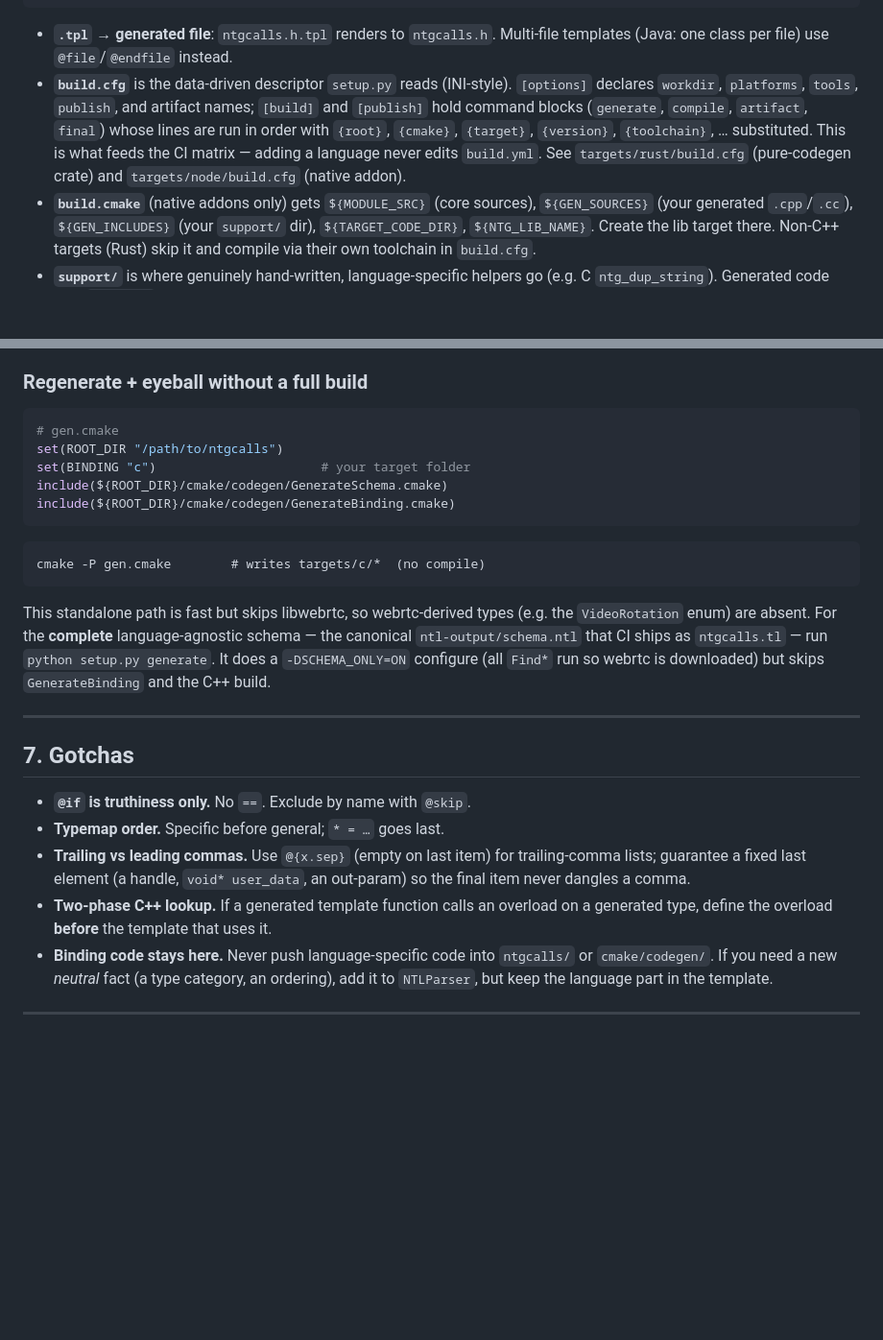
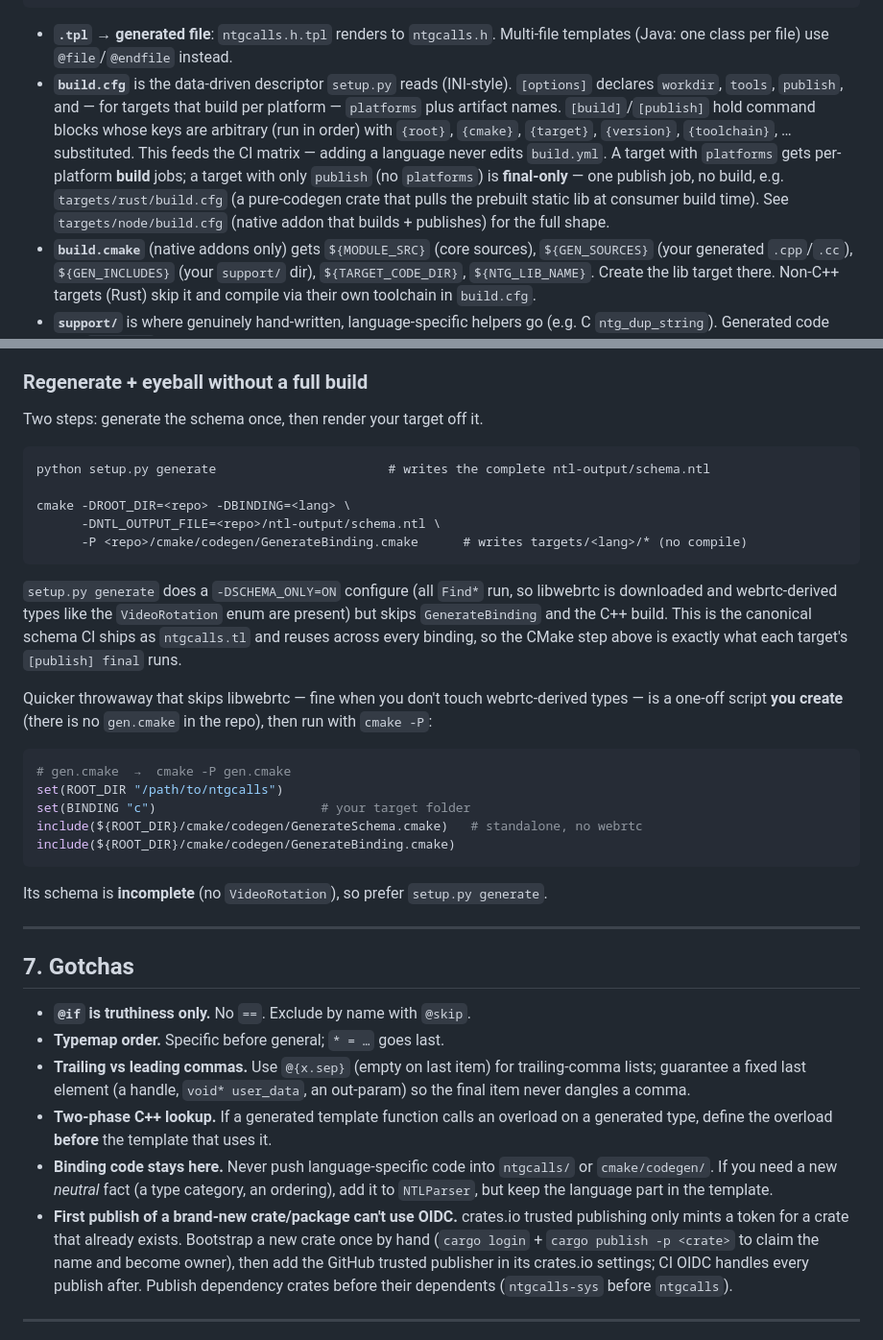
Before and after one commit to pytgcalls/ntgcalls, a Markdown page: targets/README.md, 2 parts joined by grey strips. Shown at 96% size. Rendered like a GitHub page; blank space fills up the shorter version.

Commit message:
Document final-only targets in binding guide

````diff
--- a/targets/README.md
+++ b/targets/README.md
@@ -50,12 +50,16 @@ targets/<lang>/
 - **`.tpl` → generated file**: `ntgcalls.h.tpl` renders to `ntgcalls.h`.
   Multi-file templates (Java: one class per file) use `@file`/`@endfile` instead.
 - **`build.cfg`** is the data-driven descriptor `setup.py` reads (INI-style).
-  `[options]` declares `workdir`, `platforms`, `tools`, `publish`, and artifact
-  names; `[build]` and `[publish]` hold command blocks (`generate`, `compile`,
-  `artifact`, `final`) whose lines are run in order with `{root}`, `{cmake}`,
-  `{target}`, `{version}`, `{toolchain}`, … substituted. This is what feeds the
-  CI matrix — adding a language never edits `build.yml`. See `targets/rust/build.cfg`
-  (pure-codegen crate) and `targets/node/build.cfg` (native addon).
+  `[options]` declares `workdir`, `tools`, `publish`, and — for targets that
+  build per platform — `platforms` plus artifact names. `[build]`/`[publish]`
+  hold command blocks whose keys are arbitrary (run in order) with `{root}`,
+  `{cmake}`, `{target}`, `{version}`, `{toolchain}`, … substituted. This feeds
+  the CI matrix — adding a language never edits `build.yml`. A target with
+  `platforms` gets per-platform **build** jobs; a target with only `publish`
+  (no `platforms`) is **final-only** — one publish job, no build, e.g.
+  `targets/rust/build.cfg` (a pure-codegen crate that pulls the prebuilt static
+  lib at consumer build time). See `targets/node/build.cfg` (native addon that
+  builds + publishes) for the full shape.
 - **`build.cmake`** (native addons only) gets `${MODULE_SRC}` (core sources),
   `${GEN_SOURCES}` (your generated `.cpp`/`.cc`), `${GEN_INCLUDES}` (your
   `support/` dir), `${TARGET_CODE_DIR}`, `${NTG_LIB_NAME}`. Create the lib target
@@ -287,23 +291,35 @@ One per distinct map value type: `me.keytl`, `me.valtl` (schema key/value types)
 
 ### Regenerate + eyeball without a full build
 
+Two steps: generate the schema once, then render your target off it.
+
+```
+python setup.py generate                       # writes the complete ntl-output/schema.ntl
+
+cmake -DROOT_DIR=<repo> -DBINDING=<lang> \
+      -DNTL_OUTPUT_FILE=<repo>/ntl-output/schema.ntl \
+      -P <repo>/cmake/codegen/GenerateBinding.cmake      # writes targets/<lang>/* (no compile)
+```
+
+`setup.py generate` does a `-DSCHEMA_ONLY=ON` configure (all `Find*` run, so
+libwebrtc is downloaded and webrtc-derived types like the `VideoRotation` enum
+are present) but skips `GenerateBinding` and the C++ build. This is the
+canonical schema CI ships as `ntgcalls.tl` and reuses across every binding, so
+the CMake step above is exactly what each target's `[publish] final` runs.
+
+Quicker throwaway that skips libwebrtc — fine when you don't touch
+webrtc-derived types — is a one-off script **you create** (there is no
+`gen.cmake` in the repo), then run with `cmake -P`:
+
 ```cmake
-# gen.cmake
+# gen.cmake  →  cmake -P gen.cmake
 set(ROOT_DIR "/path/to/ntgcalls")
 set(BINDING "c")                      # your target folder
-include(${ROOT_DIR}/cmake/codegen/GenerateSchema.cmake)
+include(${ROOT_DIR}/cmake/codegen/GenerateSchema.cmake)   # standalone, no webrtc
 include(${ROOT_DIR}/cmake/codegen/GenerateBinding.cmake)
 ```
-```
-cmake -P gen.cmake        # writes targets/c/*  (no compile)
-```
 
-This standalone path is fast but skips libwebrtc, so webrtc-derived types (e.g.
-the `VideoRotation` enum) are absent. For the **complete** language-agnostic
-schema — the canonical `ntl-output/schema.ntl` that CI ships as `ntgcalls.tl` —
-run `python setup.py generate`. It does a `-DSCHEMA_ONLY=ON` configure (all
-`Find*` run so webrtc is downloaded) but skips `GenerateBinding` and the C++
-build.
+Its schema is **incomplete** (no `VideoRotation`), so prefer `setup.py generate`.
 
 ---
 
@@ -320,6 +336,12 @@ build.
   `ntgcalls/` or `cmake/codegen/`. If you need a new *neutral* fact (a type
   category, an ordering), add it to `NTLParser`, but keep the language part in the
   template.
+- **First publish of a brand-new crate/package can't use OIDC.** crates.io trusted
+  publishing only mints a token for a crate that already exists. Bootstrap a new
+  crate once by hand (`cargo login` + `cargo publish -p <crate>` to claim the name
+  and become owner), then add the GitHub trusted publisher in its crates.io
+  settings; CI OIDC handles every publish after. Publish dependency crates before
+  their dependents (`ntgcalls-sys` before `ntgcalls`).
 
 ---
 
````
